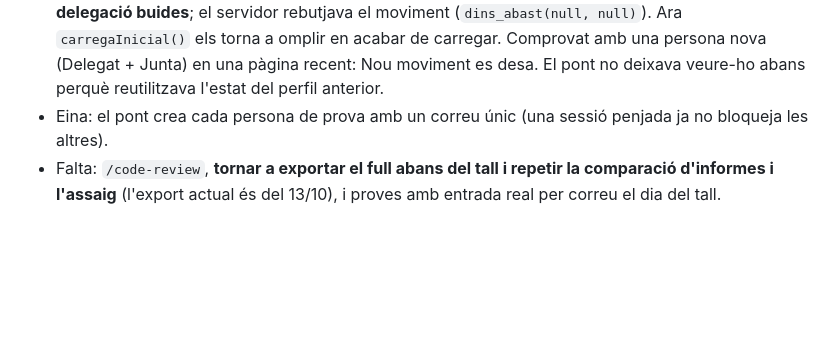
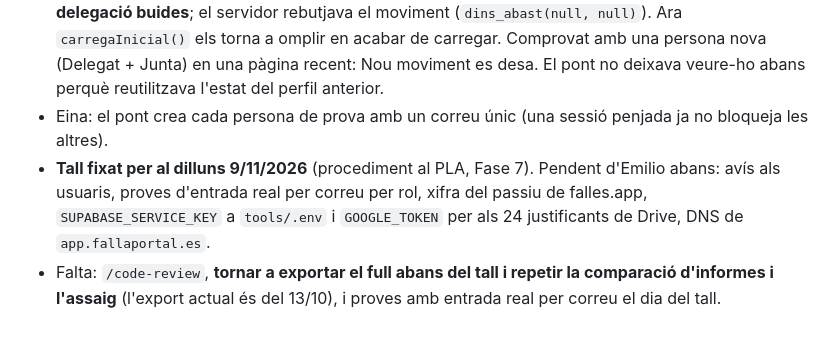
Before and after one commit to fallaportal/fallaportal, a Markdown page: WORKSTREAM_STATUS.md, the part around the change. Rendered like a GitHub page; blank space fills up the shorter version.

Commit message:
Docs: tall fixat per al dilluns 9/11/2026
Co-Authored-By: Claude Sonnet 5.5 <noreply@anthropic.com>

```diff
--- a/WORKSTREAM_STATUS.md
+++ b/WORKSTREAM_STATUS.md
@@ -666,4 +666,5 @@ problema pràctic ja està cobert.
   (menú, barra, permisos, abast, pantalles sense errors ni canvis fantasma, Nou moviment pel formulari, canvi de Configuració rebutjat pel servidor).
 - **Discrepància trobada i CORREGIDA (v4.1.8)**: no era del doble rol sinó un error de l'app: en entrar amb una pàgina nova, `initApp()` omplia els selectors de «Nou moviment» abans de carregar la directiva (ja no hi ha caché de `DB`), i un responsable d'àrea o de delegació es quedava amb **àrea i delegació buides**; el servidor rebutjava el moviment (`dins_abast(null, null)`). Ara `carregaInicial()` els torna a omplir en acabar de carregar. Comprovat amb una persona nova (Delegat + Junta) en una pàgina recent: Nou moviment es desa. El pont no deixava veure-ho abans perquè reutilitzava l'estat del perfil anterior.
 - Eina: el pont crea cada persona de prova amb un correu únic (una sessió penjada ja no bloqueja les altres).
+- **Tall fixat per al dilluns 9/11/2026** (procediment al PLA, Fase 7). Pendent d'Emilio abans: avís als usuaris, proves d'entrada real per correu per rol, xifra del passiu de falles.app, `SUPABASE_SERVICE_KEY` a `tools/.env` i `GOOGLE_TOKEN` per als 24 justificants de Drive, DNS de `app.fallaportal.es`.
 - Falta: `/code-review`, **tornar a exportar el full abans del tall i repetir la comparació d'informes i l'assaig** (l'export actual és del 13/10), i proves amb entrada real per correu el dia del tall.
```
Also changed, not shown: PLA_MIGRACIO_SUPABASE.md (+1 -0 lines).
